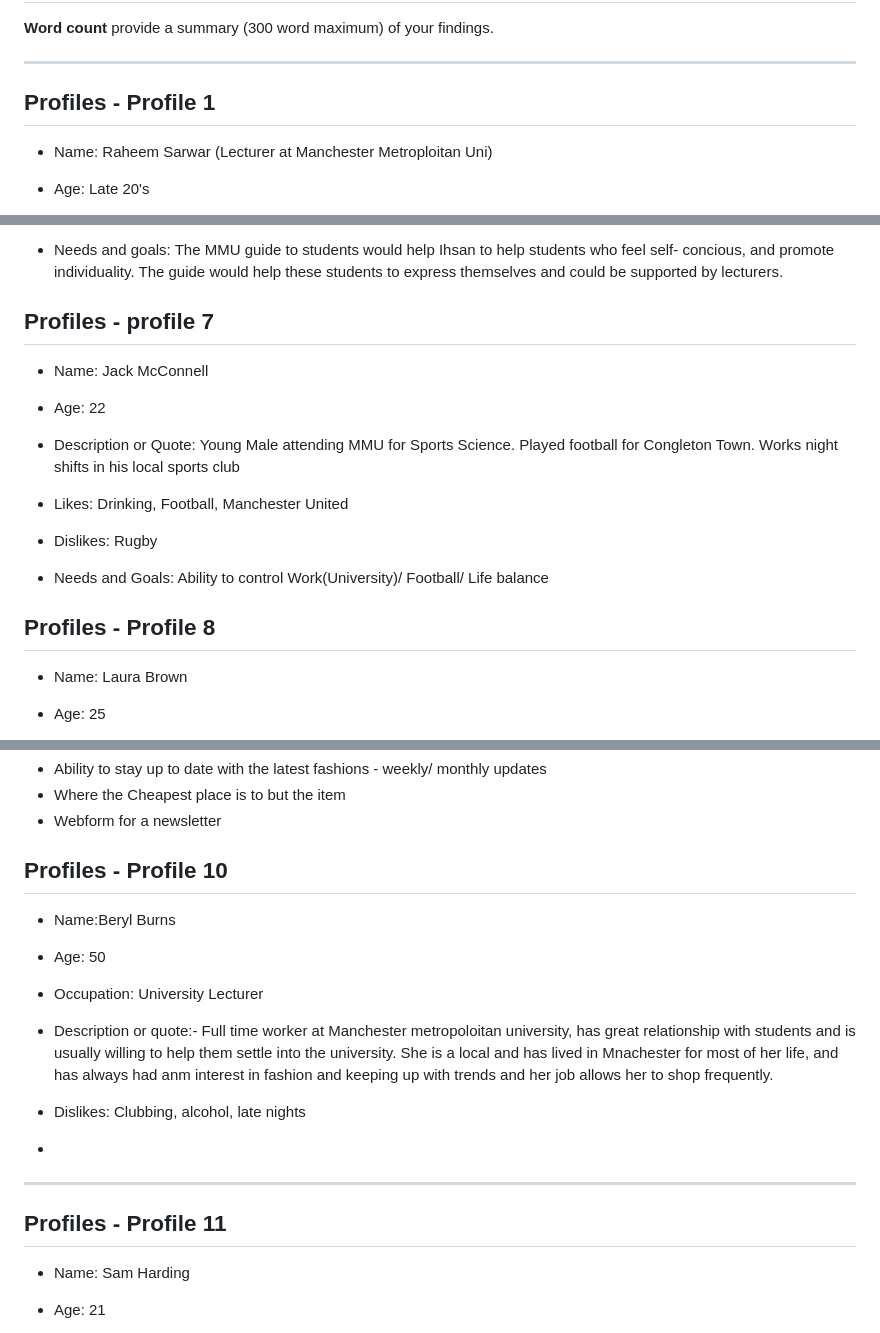
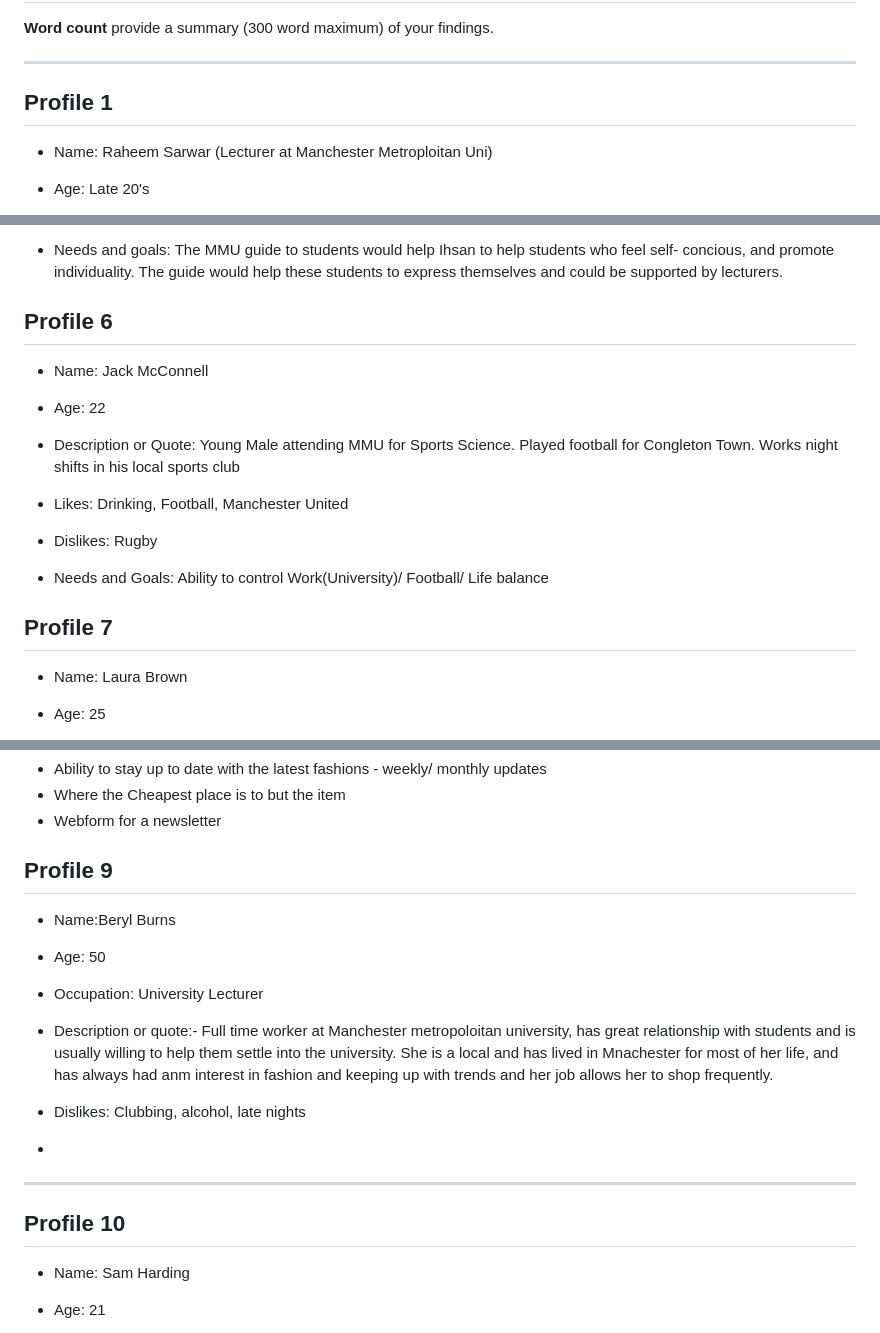
Before and after one commit to mmu2023AppliedWebDevGroup4/Year3AppliedWebDesign, a Markdown page: 1_user_and_competitor_research/user-research.md, 3 parts joined by grey strips. Rendered like a GitHub page.

```diff
--- a/1_user_and_competitor_research/user-research.md
+++ b/1_user_and_competitor_research/user-research.md
@@ -5,7 +5,7 @@
 **Word count** provide a summary (300 word maximum) of your findings.
 
 ---
-## Profiles - Profile 1
+## Profile 1
 
 - Name: Raheem Sarwar (Lecturer at Manchester Metroploitan Uni)
 
@@ -103,7 +103,7 @@ Raheem believes the website would be ideal for new students who have never visti
 - Needs and goals: The MMU guide to students would help Ihsan to help students who feel self- concious, and promote individuality. The guide would help these students to express themselves and could be supported by lecturers.
 
 
-## Profiles - profile 7
+## Profile 6
 
 
 - Name: Jack McConnell
@@ -119,7 +119,7 @@ Raheem believes the website would be ideal for new students who have never visti
 - Needs and Goals: Ability to control Work(University)/ Football/ Life balance
 
 
-## Profiles - Profile 8
+## Profile 7
 
 - Name: Laura Brown
 
@@ -153,7 +153,7 @@ Raheem believes the website would be ideal for new students who have never visti
 * Where the Cheapest place is to but the item
 * Webform for a newsletter
 
-## Profiles - Profile 10
+## Profile 9
 
 - Name:Beryl Burns
 
@@ -168,7 +168,7 @@ Raheem believes the website would be ideal for new students who have never visti
 -
 ---
 
-## Profiles - Profile 11
+## Profile 10
 
 - Name: Sam Harding
 
```
Also changed, not shown: other parts of 1_user_and_competitor_research/user-research.md (+5 -5 lines).
